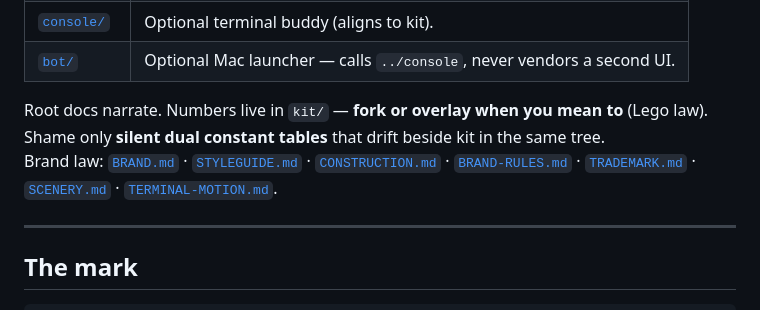
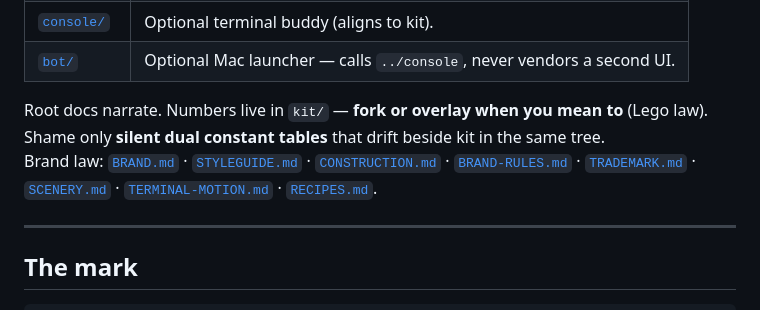
Before and after one commit to Thingscorp/mininja, a Markdown page: README.md, the part around the change. GitHub-like rendering.

```diff
--- a/README.md
+++ b/README.md
@@ -74,7 +74,7 @@ Mininja + environments are **modular Legos**. Pieces — **mark**, **faces**, **
 | [`bot/`](bot/) | Optional Mac launcher — calls `../console`, never vendors a second UI. |
 
 Root docs narrate. Numbers live in `kit/` — **fork or overlay when you mean to** (Lego law). Shame only **silent dual constant tables** that drift beside kit in the same tree.
-Brand law: [`BRAND.md`](BRAND.md) · [`STYLEGUIDE.md`](STYLEGUIDE.md) · [`CONSTRUCTION.md`](CONSTRUCTION.md) · [`BRAND-RULES.md`](BRAND-RULES.md) · [`TRADEMARK.md`](TRADEMARK.md) · [`SCENERY.md`](SCENERY.md) · [`TERMINAL-MOTION.md`](TERMINAL-MOTION.md).
+Brand law: [`BRAND.md`](BRAND.md) · [`STYLEGUIDE.md`](STYLEGUIDE.md) · [`CONSTRUCTION.md`](CONSTRUCTION.md) · [`BRAND-RULES.md`](BRAND-RULES.md) · [`TRADEMARK.md`](TRADEMARK.md) · [`SCENERY.md`](SCENERY.md) · [`TERMINAL-MOTION.md`](TERMINAL-MOTION.md) · [`RECIPES.md`](RECIPES.md).
 
 ---
 
```
Also changed, not shown: RECIPES.md (added, +263 -0 lines).
